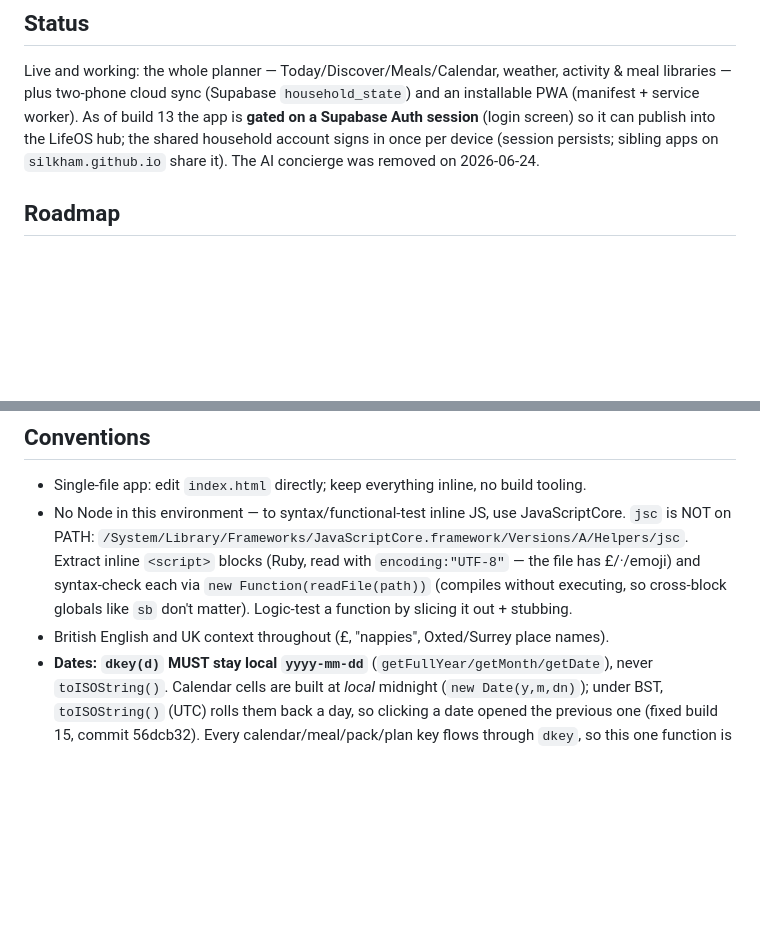
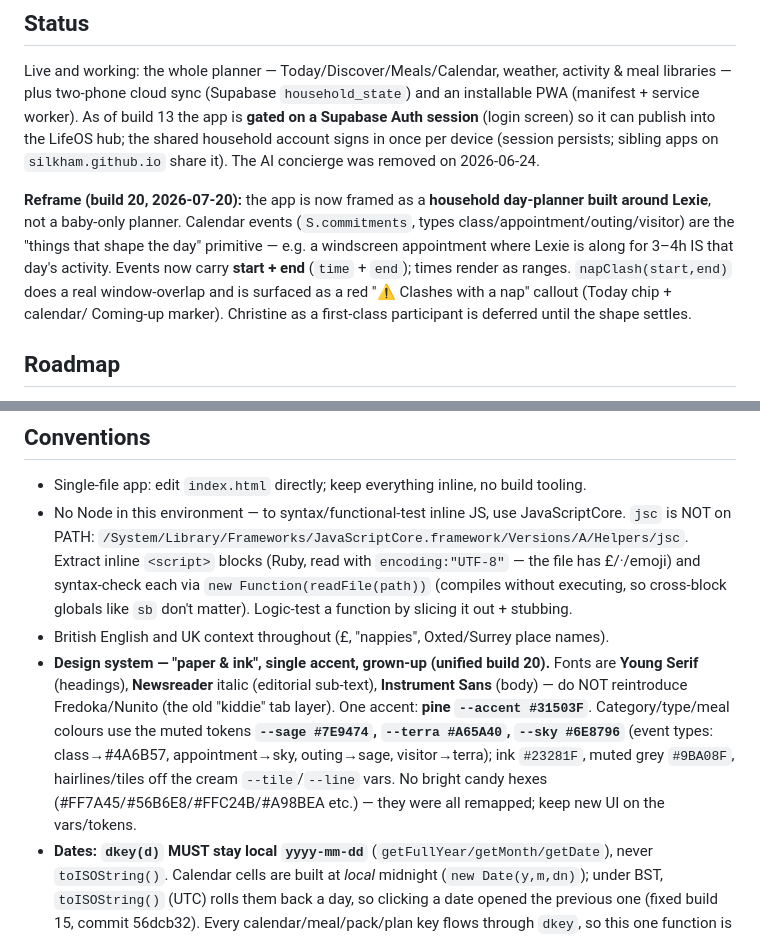
Before and after one commit to silkham/lexie-and-me, a Markdown page: CLAUDE.md, 2 parts joined by grey strips. GitHub-like rendering; blank space fills up the shorter version.

Commit message:
Docs: build 20 household reframe + design-system convention
Note the reframe (events = the day-shaping primitive, start/end + nap-clash)
and lock the grown-up design system in Conventions (Young Serif/Instrument Sans,
single pine accent, muted sage/terra/sky tokens; no Fredoka/Nunito/candy hexes).

Co-Authored-By: Claude Opus 4.8 <noreply@anthropic.com>

```diff
--- a/CLAUDE.md
+++ b/CLAUDE.md
@@ -20,6 +20,14 @@ PWA (manifest + service worker). As of build 13 the app is **gated on a Supabase
 session** (login screen) so it can publish into the LifeOS hub; the shared household
 account signs in once per device (session persists; sibling apps on `silkham.github.io`
 share it). The AI concierge was removed on 2026-06-24.
+
+**Reframe (build 20, 2026-07-20):** the app is now framed as a **household day-planner built
+around Lexie**, not a baby-only planner. Calendar events (`S.commitments`, types
+class/appointment/outing/visitor) are the "things that shape the day" primitive — e.g. a
+windscreen appointment where Lexie is along for 3–4h IS that day's activity. Events now carry
+**start + end** (`time` + `end`); times render as ranges. `napClash(start,end)` does a real
+window-overlap and is surfaced as a red "⚠ Clashes with a nap" callout (Today chip + calendar/
+Coming-up marker). Christine as a first-class participant is deferred until the shape settles.
 
 ## Roadmap
 - [x] Tighten `household_state` RLS to require household membership (done build 19, 2026-07-19).
@@ -138,6 +146,14 @@ non-null `lat`.
   and syntax-check each via `new Function(readFile(path))` (compiles without executing, so
   cross-block globals like `sb` don't matter). Logic-test a function by slicing it out + stubbing.
 - British English and UK context throughout (£, "nappies", Oxted/Surrey place names).
+- **Design system — "paper & ink", single accent, grown-up (unified build 20).** Fonts are
+  **Young Serif** (headings), **Newsreader** italic (editorial sub-text), **Instrument Sans**
+  (body) — do NOT reintroduce Fredoka/Nunito (the old "kiddie" tab layer). One accent: **pine
+  `--accent #31503F`**. Category/type/meal colours use the muted tokens **`--sage #7E9474`,
+  `--terra #A65A40`, `--sky #6E8796`** (event types: class→#4A6B57, appointment→sky,
+  outing→sage, visitor→terra); ink `#23281F`, muted grey `#9BA08F`, hairlines/tiles off the
+  cream `--tile`/`--line` vars. No bright candy hexes (#FF7A45/#56B6E8/#FFC24B/#A98BEA etc.) —
+  they were all remapped; keep new UI on the vars/tokens.
 - **Dates: `dkey(d)` MUST stay local `yyyy-mm-dd`** (`getFullYear/getMonth/getDate`), never
   `toISOString()`. Calendar cells are built at *local* midnight (`new Date(y,m,dn)`); under BST,
   `toISOString()` (UTC) rolls them back a day, so clicking a date opened the previous one
```
